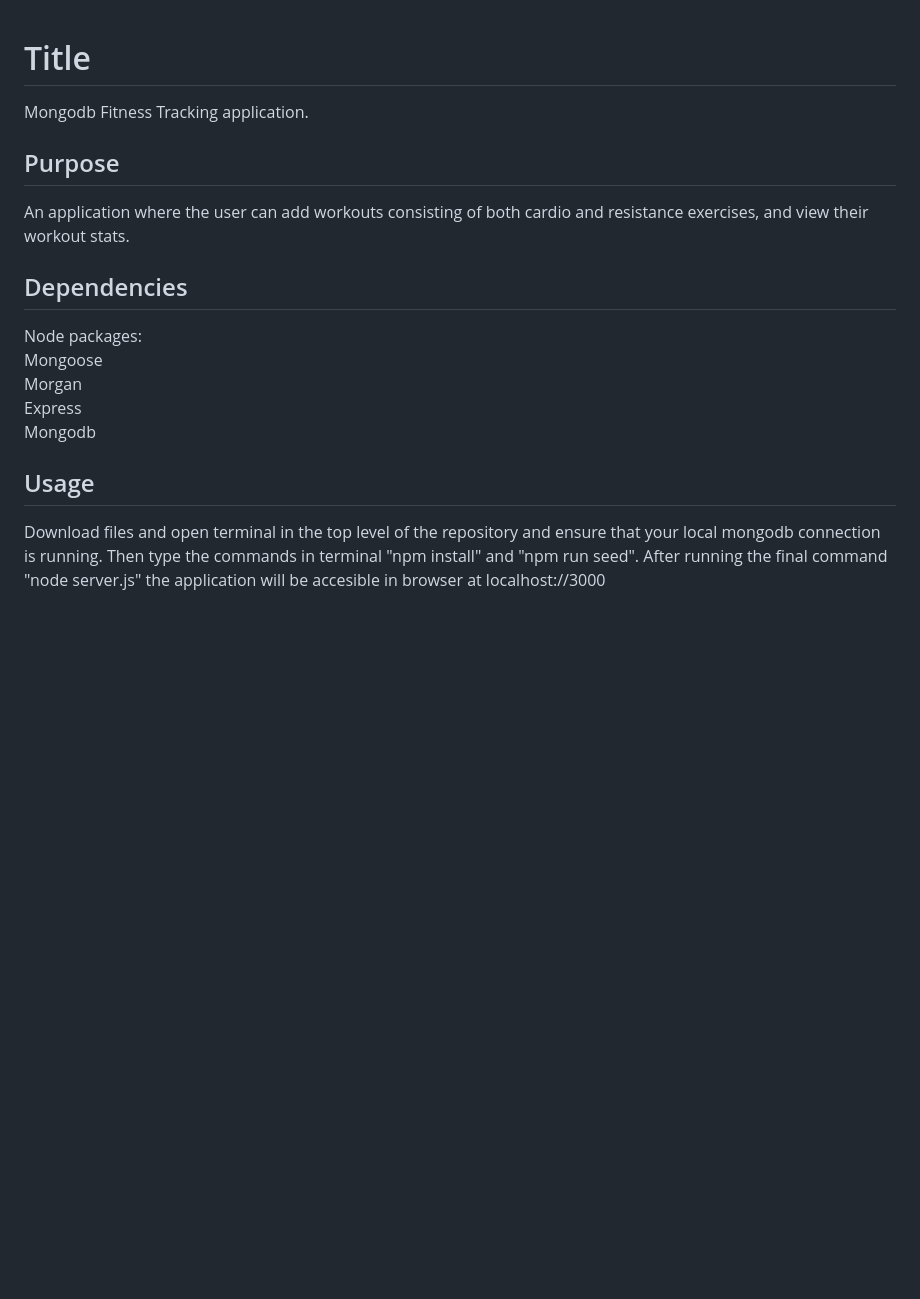
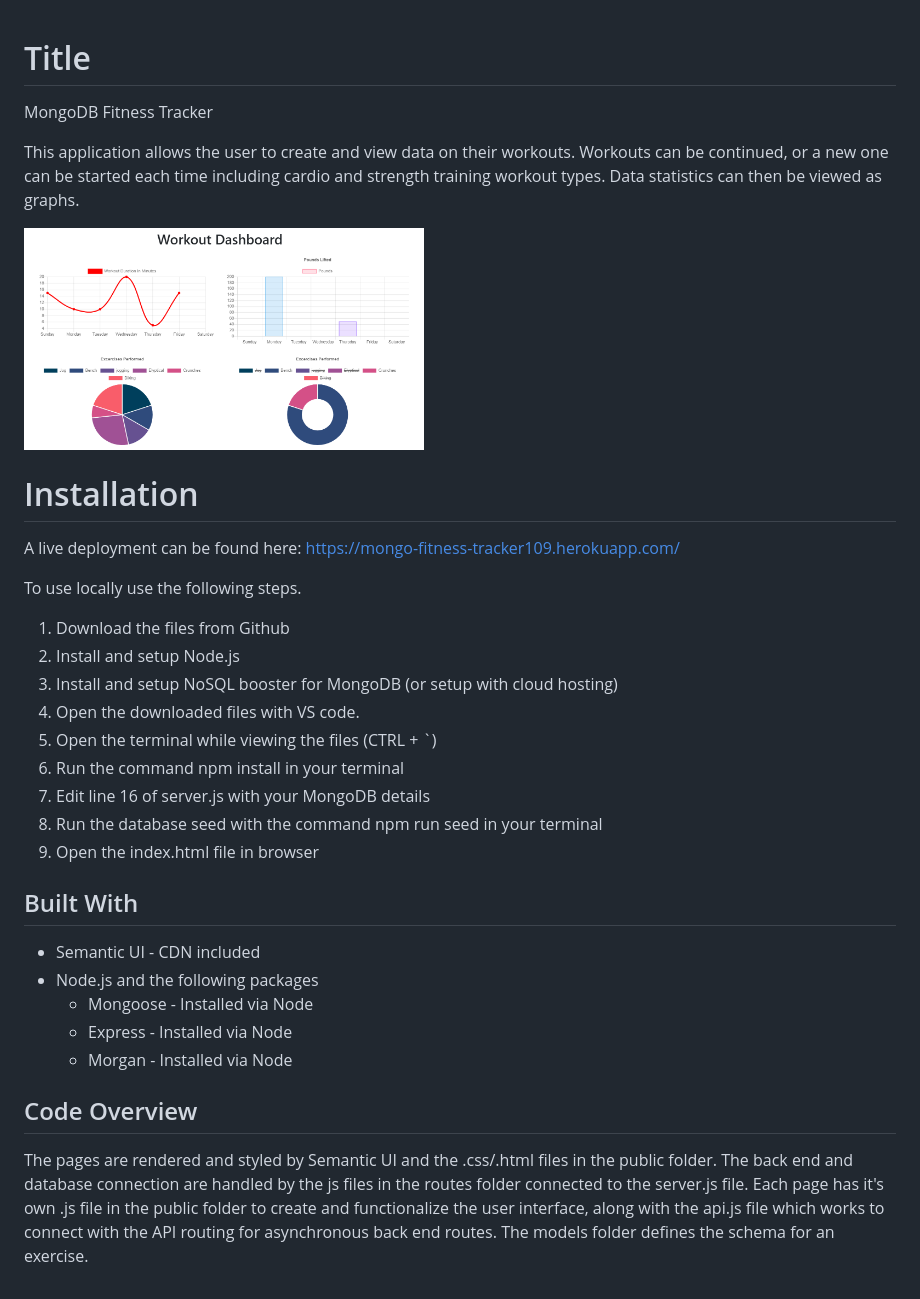
Before and after one commit to nboutin109/Fitness-Tracker, a Markdown page: README.md, the part around the change. GitHub-like rendering; pictures changed too: public/Fitness.PNG (added); blank space fills up the shorter version.

```diff
--- a/README.md
+++ b/README.md
@@ -1,19 +1,33 @@
 # Title
+<p>MongoDB Fitness Tracker</p>
+<p>This application allows the user to create and view data on their workouts. Workouts can be continued, or a new one can be started each time including cardio and strength training workout types. Data statistics can then be viewed as graphs.</p>
+<a href="https://mongo-fitness-tracker109.herokuapp.com/"><img src="public/Fitness.PNG" height="250px" width="400px"/></a>
 
-Mongodb Fitness Tracking application.
+# Installation
+<p>A live deployment can be found here: <a href="https://mongo-fitness-tracker109.herokuapp.com/">https://mongo-fitness-tracker109.herokuapp.com/</a></p>
+<p>To use locally use the following steps.</p>
+<ol>
+    <li>Download the files from Github</li>
+    <li>Install and setup Node.js</li>
+    <li>Install and setup NoSQL booster for MongoDB (or setup with cloud hosting)</li>
+    <li>Open the downloaded files with VS code.</li>
+    <li>Open the terminal while viewing the files (CTRL + `)</li>
+    <li>Run the command npm install in your terminal</li>
+    <li>Edit line 16 of server.js with your MongoDB details</li>
+    <li>Run the database seed with the command npm run seed in your terminal</li>
+    <li>Open the index.html file in browser</li>
+</ol>
 
-## Purpose
+## Built With
+<ul>
+<li>Semantic UI - CDN included</li>
+<li>Node.js and the following packages</li>
+<ul>
+<li>Mongoose - Installed via Node</li>
+<li>Express - Installed via Node</li>
+<li>Morgan - Installed via Node</li>
+</ul>
+</ul>
 
-An application where the user can add workouts consisting of both cardio and resistance exercises, and view their workout stats.
-
-## Dependencies
-
-Node packages:
-Mongoose
-Morgan
-Express
-Mongodb
-
-## Usage
-
-Download files and open terminal in the top level of the repository and ensure that your local mongodb connection is running. Then type the commands in terminal "npm install" and "npm run seed". After running the final command "node server.js" the application will be accesible in browser at localhost://3000
+## Code Overview
+<p>The pages are rendered and styled by Semantic UI and the .css/.html files in the public folder. The back end and database connection are handled by the js files in the routes folder connected to the server.js file. Each page has it's own .js file in the public folder to create and functionalize the user interface, along with the api.js file which works to connect with the API routing for asynchronous back end routes. The models folder defines the schema for an exercise.</p>
```
Also changed, not shown: 1 other file.
